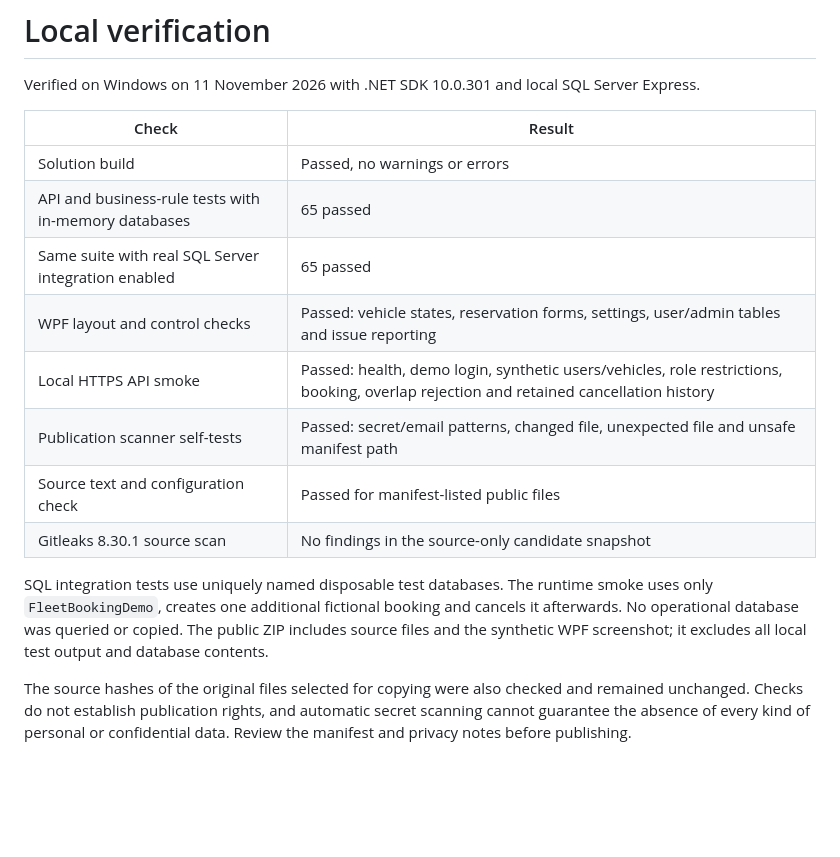
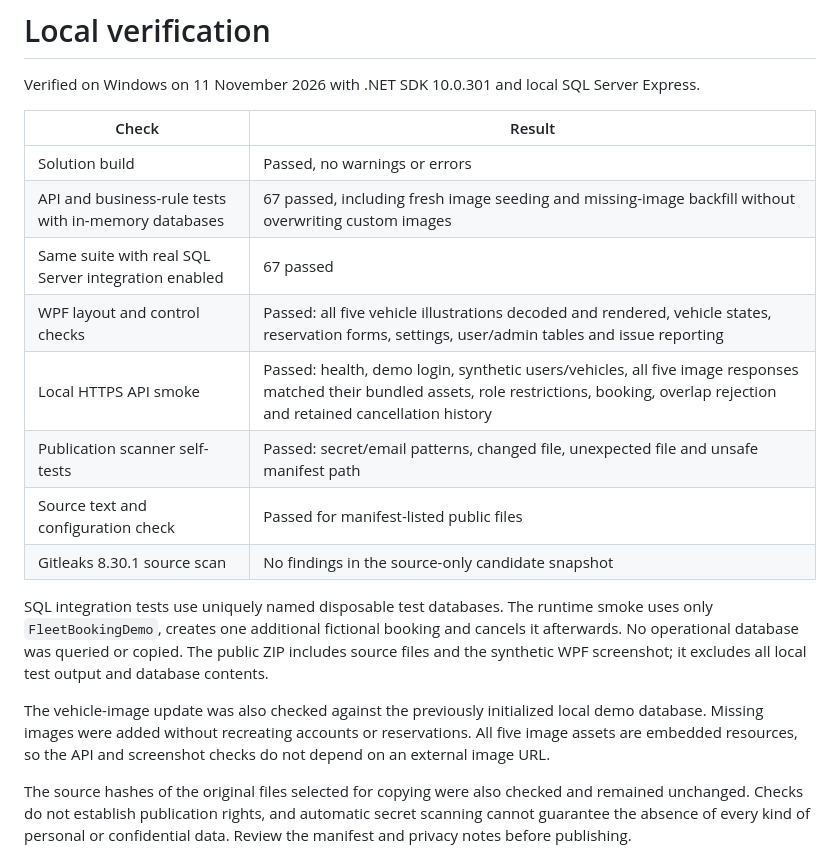
Before and after one commit to sofro00/fleet-booking-demo, a Markdown page: docs/VALIDATION.md, the part around the change. GitHub-like rendering; blank space fills up the shorter version.

```diff
--- a/docs/VALIDATION.md
+++ b/docs/VALIDATION.md
@@ -5,16 +5,18 @@ Verified on Windows on 11 November 2026 with .NET SDK 10.0.301 and local SQL Ser
 | Check | Result |
 | --- | --- |
 | Solution build | Passed, no warnings or errors |
-| API and business-rule tests with in-memory databases | 65 passed |
-| Same suite with real SQL Server integration enabled | 65 passed |
-| WPF layout and control checks | Passed: vehicle states, reservation forms, settings, user/admin tables and issue reporting |
-| Local HTTPS API smoke | Passed: health, demo login, synthetic users/vehicles, role restrictions, booking, overlap rejection and retained cancellation history |
+| API and business-rule tests with in-memory databases | 67 passed, including fresh image seeding and missing-image backfill without overwriting custom images |
+| Same suite with real SQL Server integration enabled | 67 passed |
+| WPF layout and control checks | Passed: all five vehicle illustrations decoded and rendered, vehicle states, reservation forms, settings, user/admin tables and issue reporting |
+| Local HTTPS API smoke | Passed: health, demo login, synthetic users/vehicles, all five image responses matched their bundled assets, role restrictions, booking, overlap rejection and retained cancellation history |
 | Publication scanner self-tests | Passed: secret/email patterns, changed file, unexpected file and unsafe manifest path |
 | Source text and configuration check | Passed for manifest-listed public files |
 | Gitleaks 8.30.1 source scan | No findings in the source-only candidate snapshot |
 
 SQL integration tests use uniquely named disposable test databases. The runtime smoke uses only `FleetBookingDemo`, creates one additional fictional booking and cancels it afterwards. No operational database was queried or copied. The public ZIP includes source files and the synthetic WPF screenshot; it excludes all local test output and database contents.
 
+The vehicle-image update was also checked against the previously initialized local demo database. Missing images were added without recreating accounts or reservations. All five image assets are embedded resources, so the API and screenshot checks do not depend on an external image URL.
+
 The source hashes of the original files selected for copying were also checked and remained unchanged. Checks do not establish publication rights, and automatic secret scanning cannot guarantee the absence of every kind of personal or confidential data. Review the manifest and privacy notes before publishing.
 
 This is a local verification record. GitHub Actions execution and public hosting have not been performed.
```
Also changed, not shown: README.md (+3 -1 lines), docs/IMAGES.md (added, +29 -0 lines), docs/PRIVACY.md (+1 -0 lines), docs/screenshots/vehicles.png, 14 other files.
